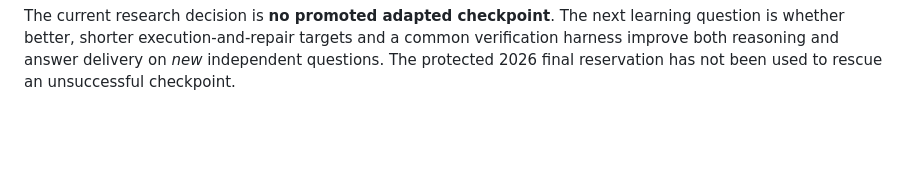
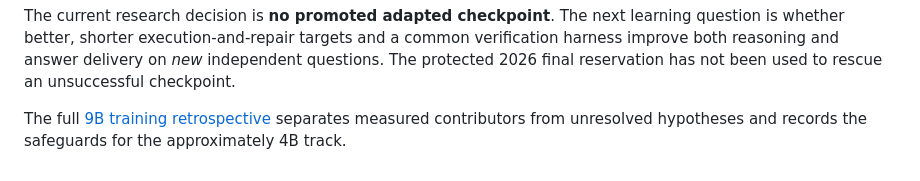
Before and after one commit to OmTheLast/JEE_9B_MODEL, a Markdown page: ISSUES_AND_LESSONS.md, the part around the change. Rendered like a GitHub page; blank space fills up the shorter version.

```diff
--- a/ISSUES_AND_LESSONS.md
+++ b/ISSUES_AND_LESSONS.md
@@ -15,3 +15,5 @@ This is a public summary of the JEE project record. It distinguishes measured fa
 | **Operating and recovery limits** | A directly opened `file://` lab page could not reach a stopped local server. Training can be interrupted by a shutdown. | The local lab must run through its loopback server; training saves durable per-update recovery state. A local checkpoint is not an off-device backup. |
 
 The current research decision is **no promoted adapted checkpoint**. The next learning question is whether better, shorter execution-and-repair targets and a common verification harness improve both reasoning and answer delivery on *new* independent questions. The protected 2026 final reservation has not been used to rescue an unsuccessful checkpoint.
+
+The full [9B training retrospective](TRAINING_RETROSPECTIVE.md) separates measured contributors from unresolved hypotheses and records the safeguards for the approximately 4B track.
```
Also changed, not shown: README.md (+2 -1 lines), TRAINING_RETROSPECTIVE.md (added, +132 -0 lines).
